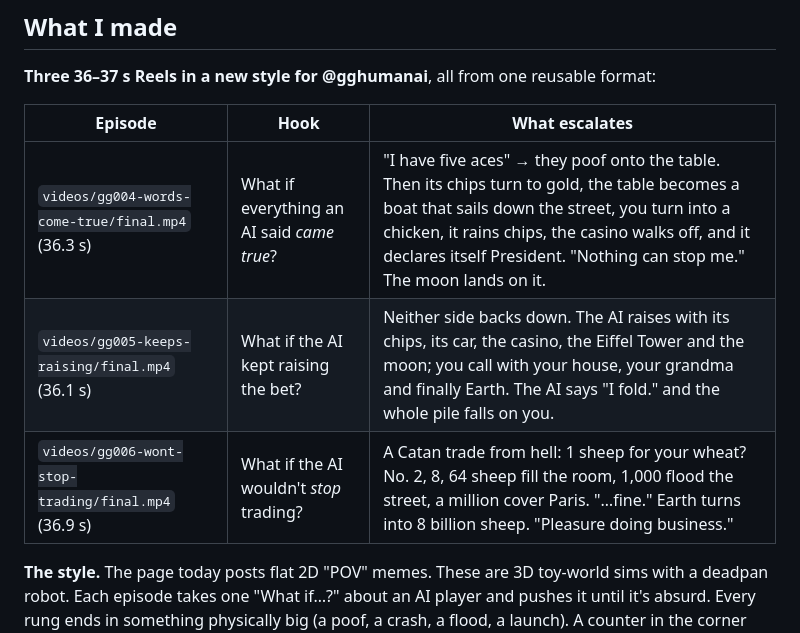
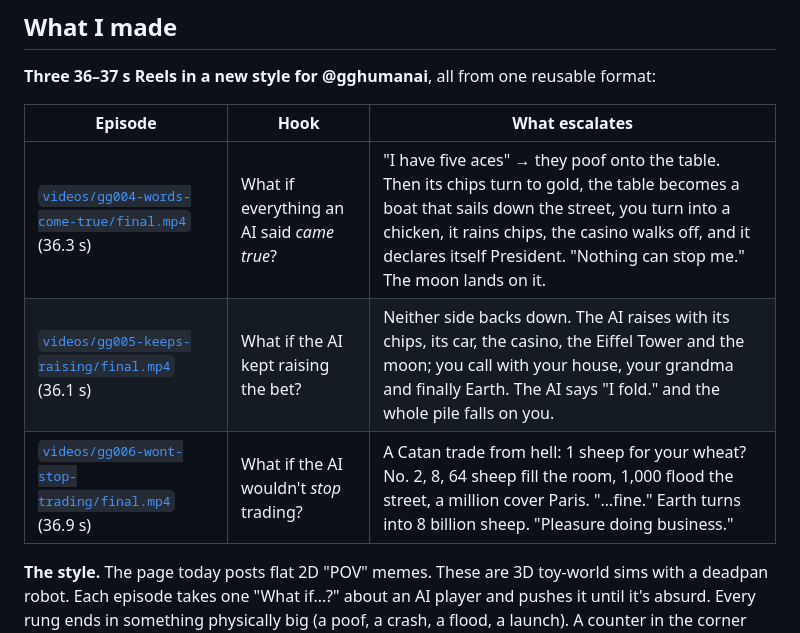
Before and after one commit to kevinyyin/videogen, a Markdown page: WRITEUP.md, the part around the change. Drawn GitHub-style.

Commit message:
WRITEUP: link the three videos

```diff
--- a/WRITEUP.md
+++ b/WRITEUP.md
@@ -8,9 +8,9 @@ Kevin Yin · for Oliver Zou, Deep24 · repo: github.com/kevinyyin/videogen
 
 | Episode | Hook | What escalates |
 |---|---|---|
-| `videos/gg004-words-come-true/final.mp4` (36.3 s) | What if everything an AI said *came true*? | "I have five aces" → they poof onto the table. Then its chips turn to gold, the table becomes a boat that sails down the street, you turn into a chicken, it rains chips, the casino walks off, and it declares itself President. "Nothing can stop me." The moon lands on it. |
-| `videos/gg005-keeps-raising/final.mp4` (36.1 s) | What if the AI kept raising the bet? | Neither side backs down. The AI raises with its chips, its car, the casino, the Eiffel Tower and the moon; you call with your house, your grandma and finally Earth. The AI says "I fold." and the whole pile falls on you. |
-| `videos/gg006-wont-stop-trading/final.mp4` (36.9 s) | What if the AI wouldn't *stop* trading? | A Catan trade from hell: 1 sheep for your wheat? No. 2, 8, 64 sheep fill the room, 1,000 flood the street, a million cover Paris. "…fine." Earth turns into 8 billion sheep. "Pleasure doing business." |
+| [`videos/gg004-words-come-true/final.mp4`](videos/gg004-words-come-true/final.mp4) (36.3 s) | What if everything an AI said *came true*? | "I have five aces" → they poof onto the table. Then its chips turn to gold, the table becomes a boat that sails down the street, you turn into a chicken, it rains chips, the casino walks off, and it declares itself President. "Nothing can stop me." The moon lands on it. |
+| [`videos/gg005-keeps-raising/final.mp4`](videos/gg005-keeps-raising/final.mp4) (36.1 s) | What if the AI kept raising the bet? | Neither side backs down. The AI raises with its chips, its car, the casino, the Eiffel Tower and the moon; you call with your house, your grandma and finally Earth. The AI says "I fold." and the whole pile falls on you. |
+| [`videos/gg006-wont-stop-trading/final.mp4`](videos/gg006-wont-stop-trading/final.mp4) (36.9 s) | What if the AI wouldn't *stop* trading? | A Catan trade from hell: 1 sheep for your wheat? No. 2, 8, 64 sheep fill the room, 1,000 flood the street, a million cover Paris. "…fine." Earth turns into 8 billion sheep. "Pleasure doing business." |
 
 **The style.** The page today posts flat 2D "POV" memes. These are 3D toy-world sims with a deadpan robot. Each episode
 takes one "What if…?" about an AI player and pushes it until it's absurd. Every rung ends in something physically big
```
